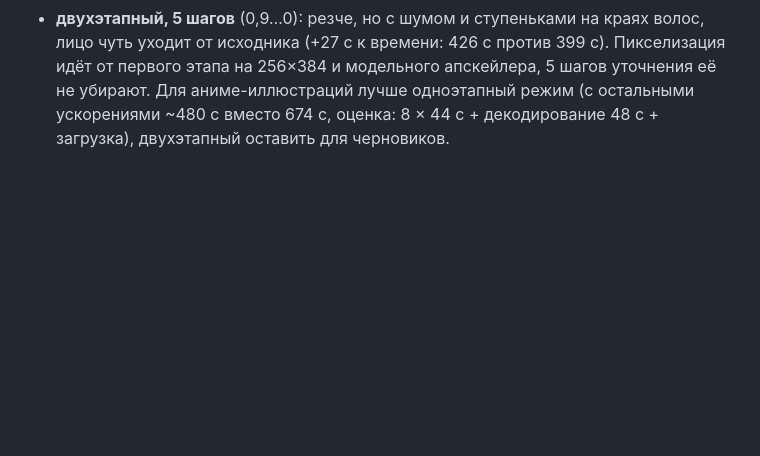
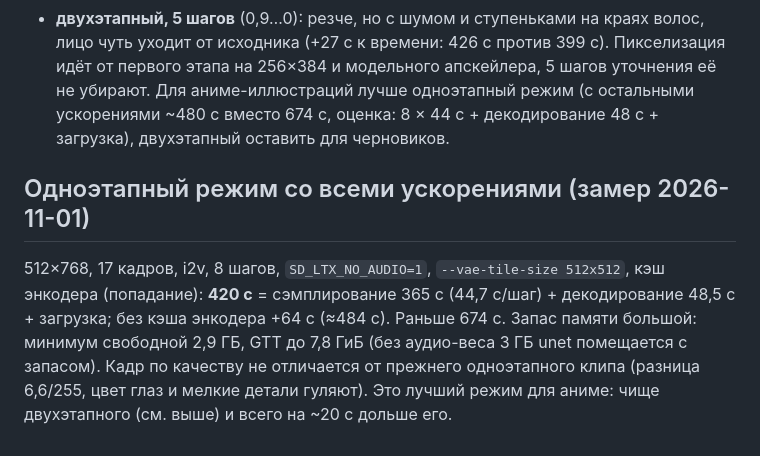
Before and after one commit to ayanoby/vega-igpu-diffusion, a Markdown page: docs/ltx-experiments.md, the part around the change. GitHub-like rendering; blank space fills up the shorter version.

```diff
--- a/docs/ltx-experiments.md
+++ b/docs/ltx-experiments.md
@@ -81,3 +81,7 @@ sd-cli -M vid_gen --diffusion-model ltx-2.5-22b-distilled-UD-Q2_K_XL.gguf --vae
 - **двухэтапный, 3 шага уточнения** (сигмы 0,85…0): мягкий, детали «кашей»;
 - **двухэтапный, 5 шагов** (0,9…0): резче, но с шумом и ступеньками на краях волос, лицо чуть уходит от исходника (+27 с к времени: 426 с против 399 с).
 Пикселизация идёт от первого этапа на 256×384 и модельного апскейлера, 5 шагов уточнения её не убирают. Для аниме-иллюстраций лучше одноэтапный режим (с остальными ускорениями ~480 с вместо 674 с, оценка: 8 × 44 с + декодирование 48 с + загрузка), двухэтапный оставить для черновиков.
+
+## Одноэтапный режим со всеми ускорениями (замер 2026-11-01)
+512×768, 17 кадров, i2v, 8 шагов, `SD_LTX_NO_AUDIO=1`, `--vae-tile-size 512x512`, кэш энкодера (попадание): **420 с** = сэмплирование 365 с (44,7 с/шаг) + декодирование 48,5 с + загрузка; без кэша энкодера +64 с (≈484 с). Раньше 674 с. Запас памяти большой: минимум свободной 2,9 ГБ, GTT до 7,8 ГиБ (без аудио-веса 3 ГБ unet помещается с запасом). Кадр по качеству не отличается от прежнего одноэтапного клипа (разница 6,6/255, цвет глаз и мелкие детали гуляют).
+Это лучший режим для аниме: чище двухэтапного (см. выше) и всего на ~20 с дольше его.
```
Also changed, not shown: README.md (+1 -1 lines), README.ru.md (+1 -1 lines).
